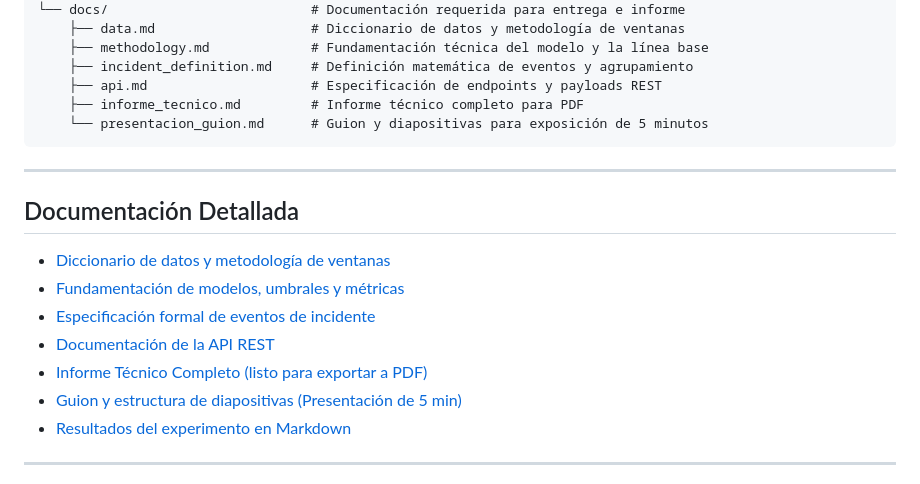
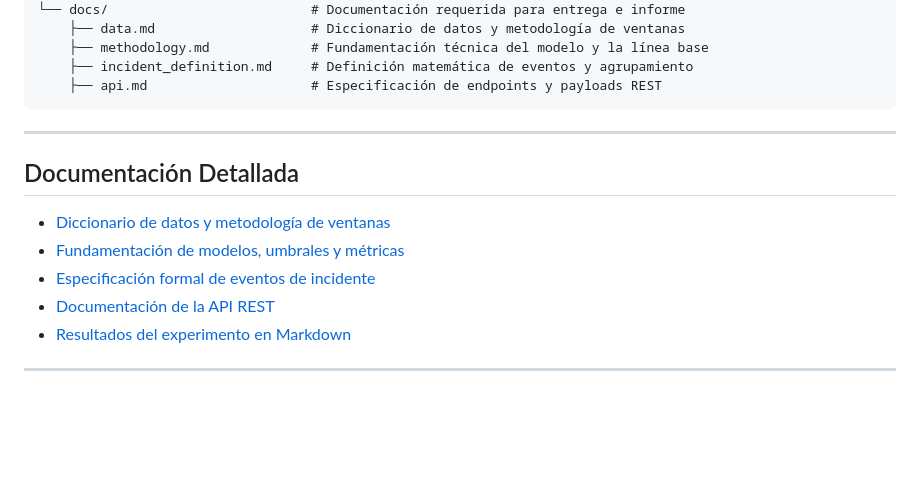
Before and after one commit to juancervantesa/TelemetriaProxmox, a Markdown page: README.md, the part around the change. Rendered like a GitHub page; blank space fills up the shorter version.

Commit message:
Remove technical report and presentation links from README
update README.

````diff
--- a/README.md
+++ b/README.md
@@ -161,8 +161,6 @@ fin de modulo/
     ├── methodology.md             # Fundamentación técnica del modelo y la línea base
     ├── incident_definition.md     # Definición matemática de eventos y agrupamiento
     ├── api.md                     # Especificación de endpoints y payloads REST
-    ├── informe_tecnico.md         # Informe técnico completo para PDF
-    └── presentacion_guion.md      # Guion y diapositivas para exposición de 5 minutos
 ```
 
 ---
@@ -173,8 +171,6 @@ fin de modulo/
 - [Fundamentación de modelos, umbrales y métricas](docs/methodology.md)
 - [Especificación formal de eventos de incidente](docs/incident_definition.md)
 - [Documentación de la API REST](docs/api.md)
-- [Informe Técnico Completo (listo para exportar a PDF)](docs/informe_tecnico.md)
-- [Guion y estructura de diapositivas (Presentación de 5 min)](docs/presentacion_guion.md)
 - [Resultados del experimento en Markdown](artifacts/evaluation.md)
 
 ---
````
